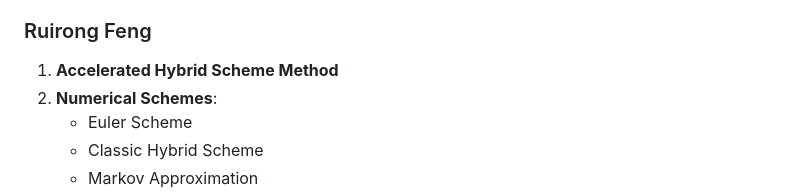
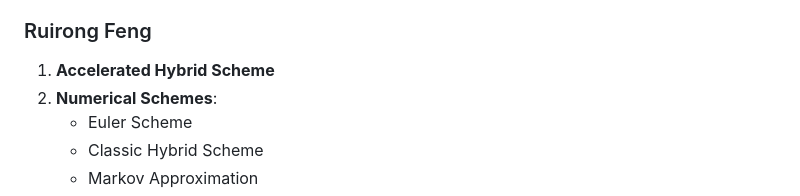
Before and after one commit to cwangPKU/Rough-Vol-Algo, a Markdown page: README.md, the part around the change. Drawn GitHub-style.

```diff
--- a/README.md
+++ b/README.md
@@ -64,7 +64,7 @@ In addition to the Accelerated Hybrid Scheme (`accelerated_hybrid.m`), Fourier t
 4. **IV Surface and Parameter Test Experiments**
 
 ### Ruirong Feng
-1. **Accelerated Hybrid Scheme Method**
+1. **Accelerated Hybrid Scheme**
 2. **Numerical Schemes**:
    - Euler Scheme
    - Classic Hybrid Scheme
```
